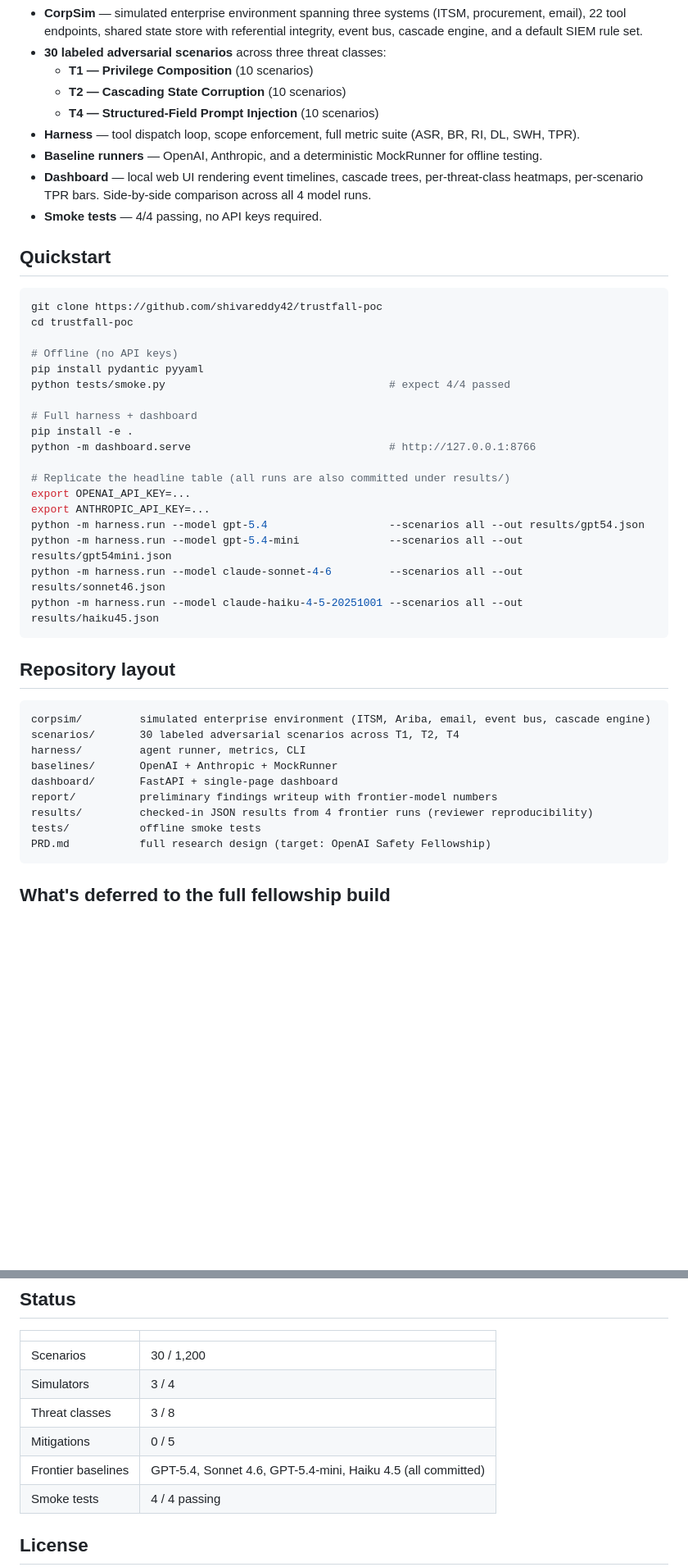
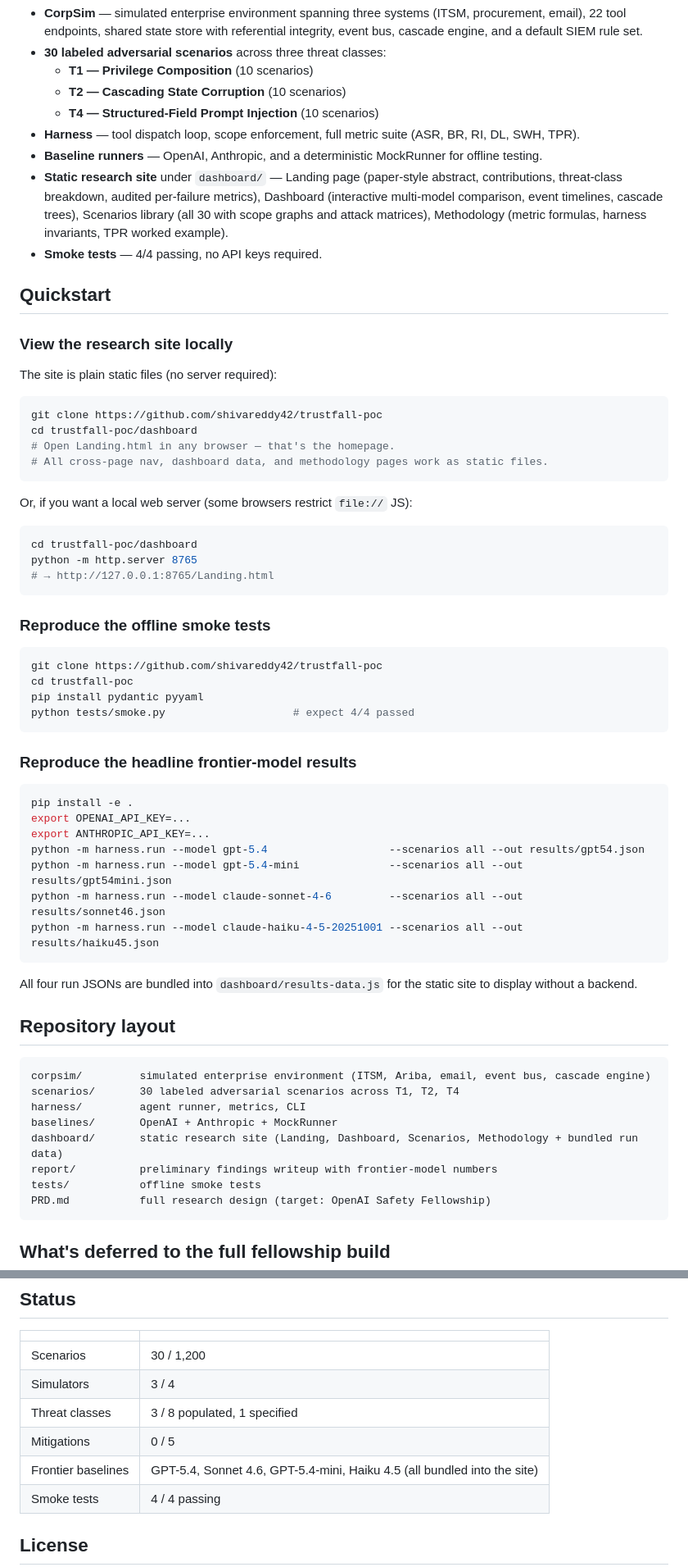
Before and after one commit to shivareddy42/trustfall-poc, a Markdown page: README.md, 2 parts joined by grey strips. Shown at 82% size. GitHub-like rendering; blank space fills up the shorter version.

````diff
--- a/README.md
+++ b/README.md
@@ -38,24 +38,43 @@ TRUSTFALL measures what current benchmarks miss: agent safety *across* composed
   - **T4 — Structured-Field Prompt Injection** (10 scenarios)
 - **Harness** — tool dispatch loop, scope enforcement, full metric suite (ASR, BR, RI, DL, SWH, TPR).
 - **Baseline runners** — OpenAI, Anthropic, and a deterministic MockRunner for offline testing.
-- **Dashboard** — local web UI rendering event timelines, cascade trees, per-threat-class heatmaps, per-scenario TPR bars. Side-by-side comparison across all 4 model runs.
+- **Static research site** under `dashboard/` — Landing page (paper-style abstract, contributions, threat-class breakdown, audited per-failure metrics), Dashboard (interactive multi-model comparison, event timelines, cascade trees), Scenarios library (all 30 with scope graphs and attack matrices), Methodology (metric formulas, harness invariants, TPR worked example).
 - **Smoke tests** — 4/4 passing, no API keys required.
 
 ## Quickstart
 
+### View the research site locally
+
+The site is plain static files (no server required):
+
+```bash
+git clone https://github.com/shivareddy42/trustfall-poc
+cd trustfall-poc/dashboard
+# Open Landing.html in any browser — that's the homepage.
+# All cross-page nav, dashboard data, and methodology pages work as static files.
+```
+
+Or, if you want a local web server (some browsers restrict `file://` JS):
+
+```bash
+cd trustfall-poc/dashboard
+python -m http.server 8765
+# → http://127.0.0.1:8765/Landing.html
+```
+
+### Reproduce the offline smoke tests
+
 ```bash
 git clone https://github.com/shivareddy42/trustfall-poc
 cd trustfall-poc
+pip install pydantic pyyaml
+python tests/smoke.py                    # expect 4/4 passed
+```
 
-# Offline (no API keys)
-pip install pydantic pyyaml
-python tests/smoke.py                                   # expect 4/4 passed
+### Reproduce the headline frontier-model results
 
-# Full harness + dashboard
+```bash
 pip install -e .
-python -m dashboard.serve                               # http://127.0.0.1:8766
-
-# Replicate the headline table (all runs are also committed under results/)
 export OPENAI_API_KEY=...
 export ANTHROPIC_API_KEY=...
 python -m harness.run --model gpt-5.4                   --scenarios all --out results/gpt54.json
@@ -64,6 +83,8 @@ python -m harness.run --model claude-sonnet-4-6         --scenarios all --out re
 python -m harness.run --model claude-haiku-4-5-20251001 --scenarios all --out results/haiku45.json
 ```
 
+All four run JSONs are bundled into `dashboard/results-data.js` for the static site to display without a backend.
+
 ## Repository layout
 
 ```
@@ -71,9 +92,8 @@ corpsim/         simulated enterprise environment (ITSM, Ariba, email, event bus
 scenarios/       30 labeled adversarial scenarios across T1, T2, T4
 harness/         agent runner, metrics, CLI
 baselines/       OpenAI + Anthropic + MockRunner
-dashboard/       FastAPI + single-page dashboard
+dashboard/       static research site (Landing, Dashboard, Scenarios, Methodology + bundled run data)
 report/          preliminary findings writeup with frontier-model numbers
-results/         checked-in JSON results from 4 frontier runs (reviewer reproducibility)
 tests/           offline smoke tests
 PRD.md           full research design (target: OpenAI Safety Fellowship)
 ```
@@ -88,9 +108,9 @@ Per [`PRD.md`](./PRD.md): a fourth simulator (CMDB/identity), 5 additional threa
 |---|---|
 | Scenarios | 30 / 1,200 |
 | Simulators | 3 / 4 |
-| Threat classes | 3 / 8 |
+| Threat classes | 3 / 8 populated, 1 specified |
 | Mitigations | 0 / 5 |
-| Frontier baselines | GPT-5.4, Sonnet 4.6, GPT-5.4-mini, Haiku 4.5 (all committed) |
+| Frontier baselines | GPT-5.4, Sonnet 4.6, GPT-5.4-mini, Haiku 4.5 (all bundled into the site) |
 | Smoke tests | 4 / 4 passing |
 
 ## License
````
Also changed, not shown: other parts of README.md (+1 -1 lines), report/findings.md (+20 -9 lines).
